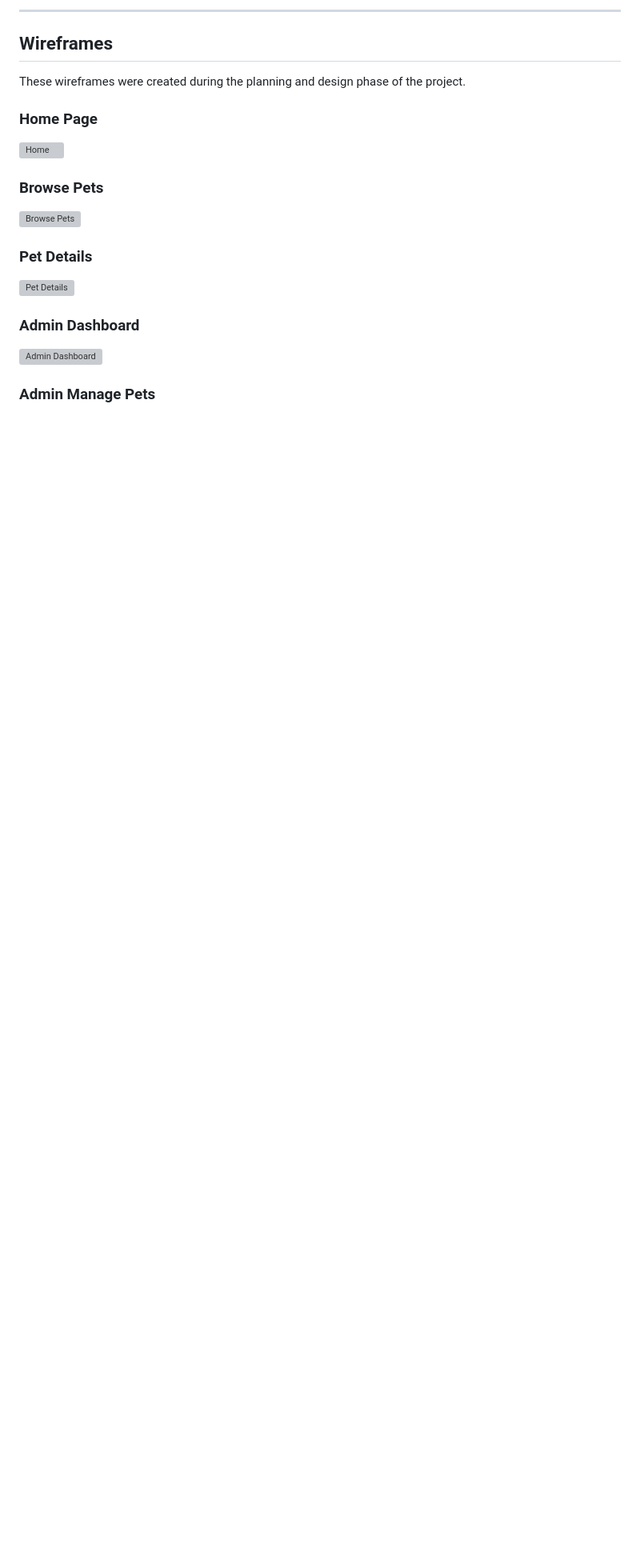
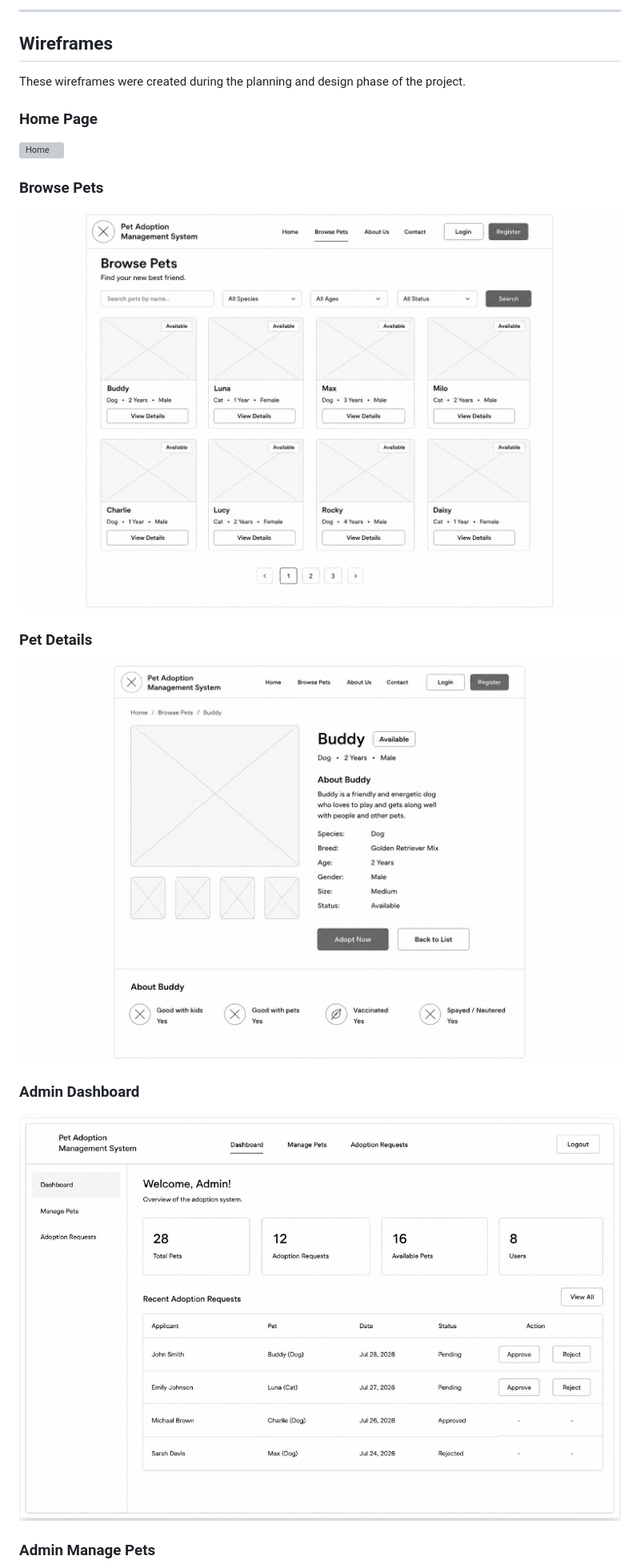
Before and after one commit to zafarsahib/Project1, a Markdown page: docs/project-definition/Project_Definition_and_Scope.md, the part around one of its changes. Shown at 80% size. GitHub-like rendering; blank space fills up the shorter version; grey boxes are pictures that could not be loaded.

Commit message:
Adding correct path of Figma wireframes.

```diff
--- a/docs/project-definition/Project_Definition_and_Scope.md
+++ b/docs/project-definition/Project_Definition_and_Scope.md
@@ -159,4 +159,5 @@ The primary objectives of this project are to:
 
 These wireframes were created during the planning and design phase of the project.
 
+
 ### Home Page
@@ -164,11 +165,11 @@ These wireframes were created during the planning and design phase of the projec
 
 ### Browse Pets
-![Browse Pets](docs/figma/brows_pet_wireframe.png)
+![Browse Pets](../figma/brows_pet_wireframe.png)
 
 ### Pet Details
-![Pet Details](docs/figma/buddy_wireframe.png)
+![Pet Details](../figma/buddy_wireframe.png)
 
 ### Admin Dashboard
-![Admin Dashboard](docs/figma/admin_dashboard_wireframe.png)
+![Admin Dashboard](../figma/admin_dashboard_wireframe.png)
 
 ### Admin Manage Pets
```
Also changed, not shown: other parts of docs/project-definition/Project_Definition_and_Scope.md (+3 -3 lines).
